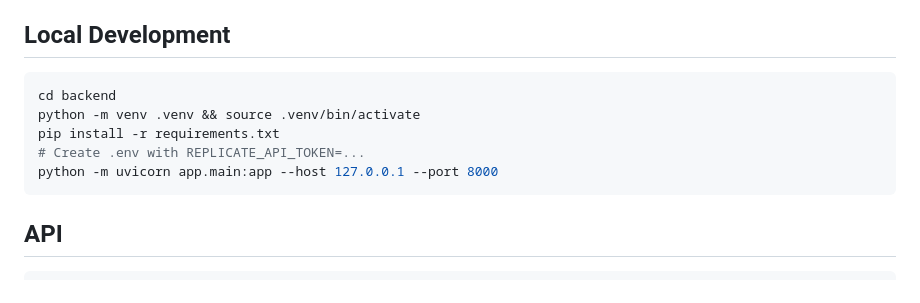
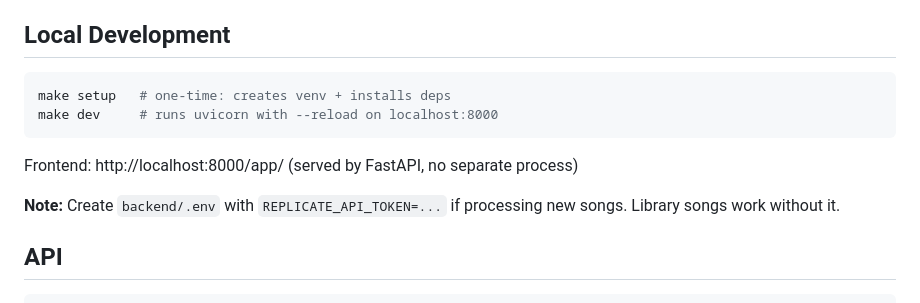
Before and after one commit to meninoebom/song-space, a Markdown page: CLAUDE.md, the part around the change. GitHub-like rendering.

Commit message:
Update CLAUDE.md local dev instructions to use Makefile
Co-Authored-By: Claude Opus 4.6 <noreply@anthropic.com>

````diff
--- a/CLAUDE.md
+++ b/CLAUDE.md
@@ -105,12 +105,13 @@ Config files at repo root:
 ## Local Development
 
 ```bash
-cd backend
-python -m venv .venv && source .venv/bin/activate
-pip install -r requirements.txt
-# Create .env with REPLICATE_API_TOKEN=...
-python -m uvicorn app.main:app --host 127.0.0.1 --port 8000
+make setup   # one-time: creates venv + installs deps
+make dev     # runs uvicorn with --reload on localhost:8000
 ```
+
+Frontend: http://localhost:8000/app/ (served by FastAPI, no separate process)
+
+**Note:** Create `backend/.env` with `REPLICATE_API_TOKEN=...` if processing new songs. Library songs work without it.
 
 ## API
 
````
